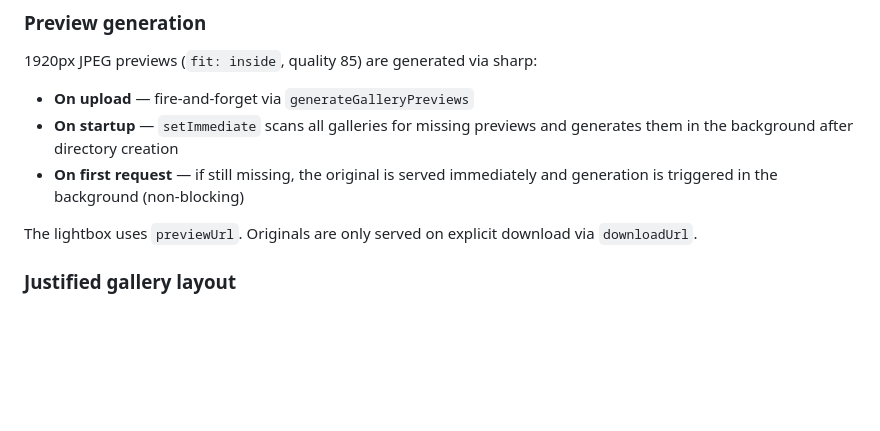
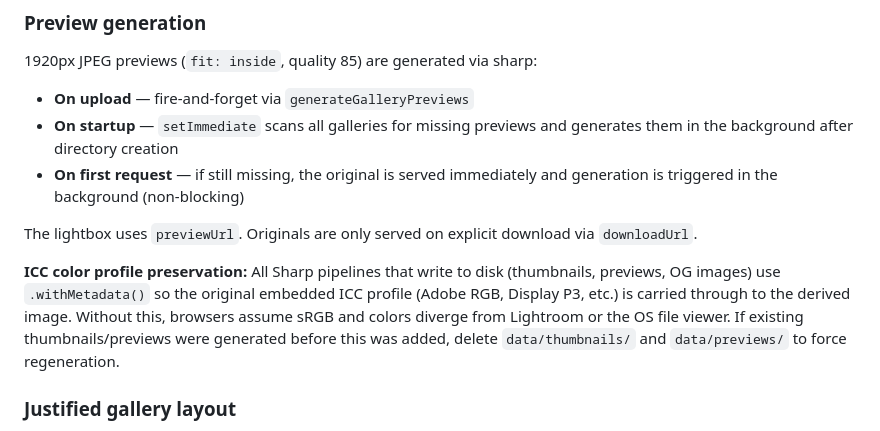
Before and after one commit to Tiritibambix/Delyvr, a Markdown page: CLAUDE.md, the part around the change. Drawn GitHub-style; blank space fills up the shorter version.

```diff
--- a/CLAUDE.md
+++ b/CLAUDE.md
@@ -179,6 +179,8 @@ All filesystem paths incorporating user-controlled values go through `safeResolv
 - **On first request** — if still missing, the original is served immediately and generation is triggered in the background (non-blocking)
 
 The lightbox uses `previewUrl`. Originals are only served on explicit download via `downloadUrl`.
+
+**ICC color profile preservation:** All Sharp pipelines that write to disk (thumbnails, previews, OG images) use `.withMetadata()` so the original embedded ICC profile (Adobe RGB, Display P3, etc.) is carried through to the derived image. Without this, browsers assume sRGB and colors diverge from Lightroom or the OS file viewer. If existing thumbnails/previews were generated before this was added, delete `data/thumbnails/` and `data/previews/` to force regeneration.
 
 ### Justified gallery layout
 
```
Also changed, not shown: README.md (+1 -1 lines).
